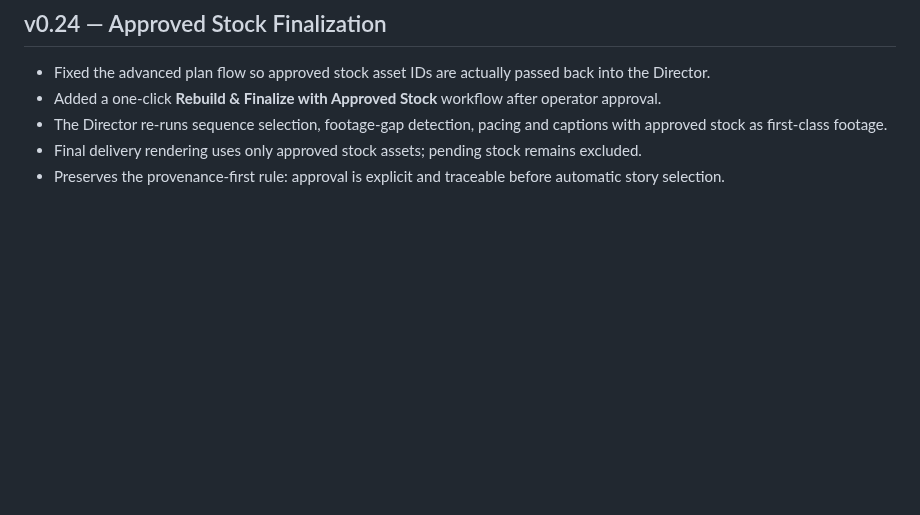
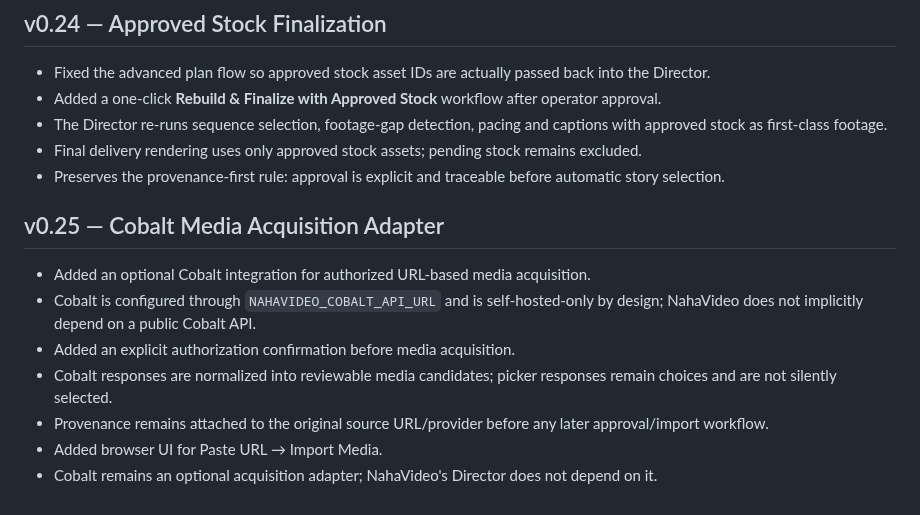
Before and after one commit to Naha1981/my-video-editor, a Markdown page: plan.md, the part around the change. GitHub-like rendering; blank space fills up the shorter version.

Commit message:
docs(v0.25): document Cobalt media acquisition

```diff
--- a/plan.md
+++ b/plan.md
@@ -223,3 +223,13 @@ NahaVideo Web Service
 - The Director re-runs sequence selection, footage-gap detection, pacing and captions with approved stock as first-class footage.
 - Final delivery rendering uses only approved stock assets; pending stock remains excluded.
 - Preserves the provenance-first rule: approval is explicit and traceable before automatic story selection.
+
+
+## v0.25 — Cobalt Media Acquisition Adapter
+- Added an optional Cobalt integration for authorized URL-based media acquisition.
+- Cobalt is configured through `NAHAVIDEO_COBALT_API_URL` and is self-hosted-only by design; NahaVideo does not implicitly depend on a public Cobalt API.
+- Added an explicit authorization confirmation before media acquisition.
+- Cobalt responses are normalized into reviewable media candidates; picker responses remain choices and are not silently selected.
+- Provenance remains attached to the original source URL/provider before any later approval/import workflow.
+- Added browser UI for Paste URL → Import Media.
+- Cobalt remains an optional acquisition adapter; NahaVideo's Director does not depend on it.
```
